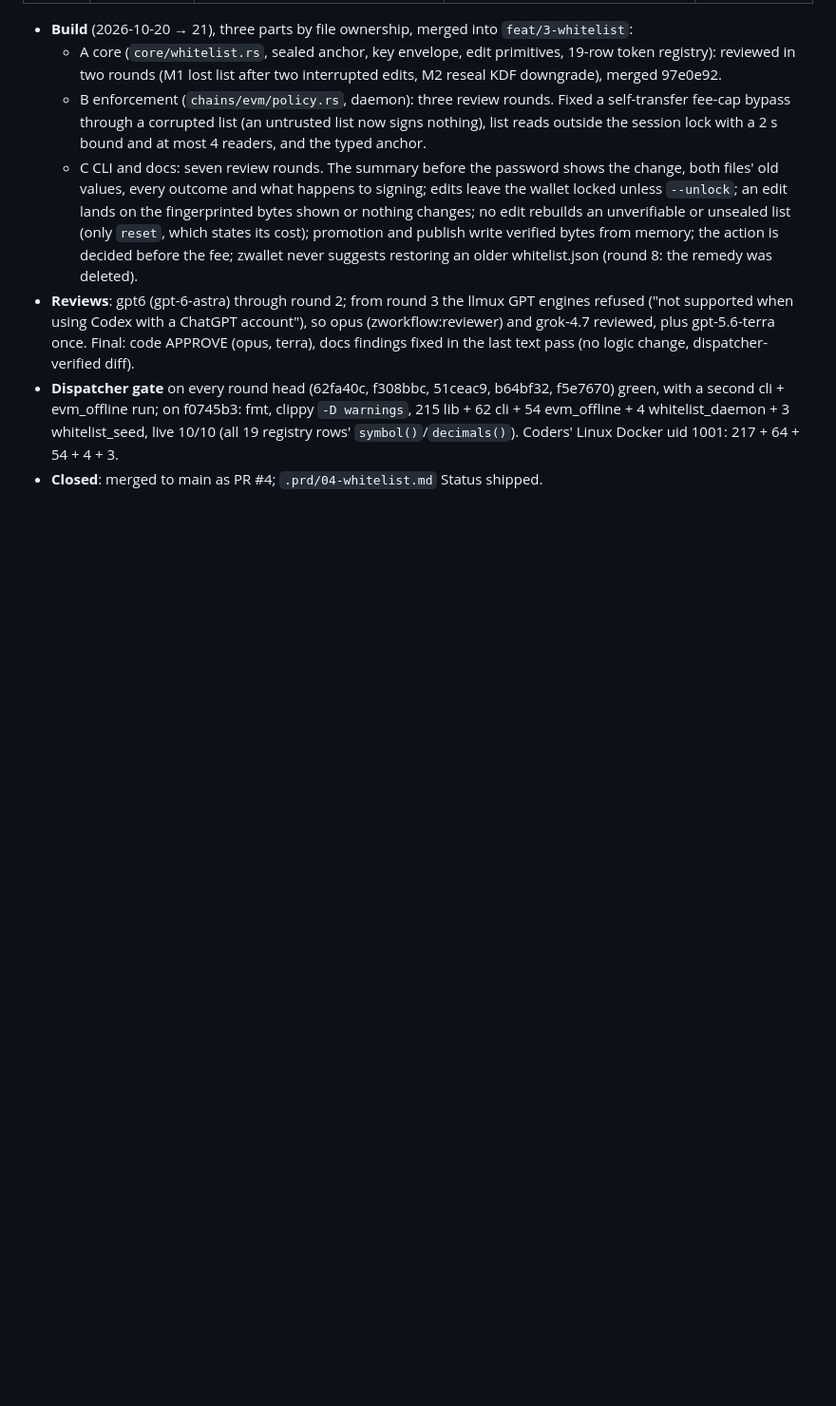
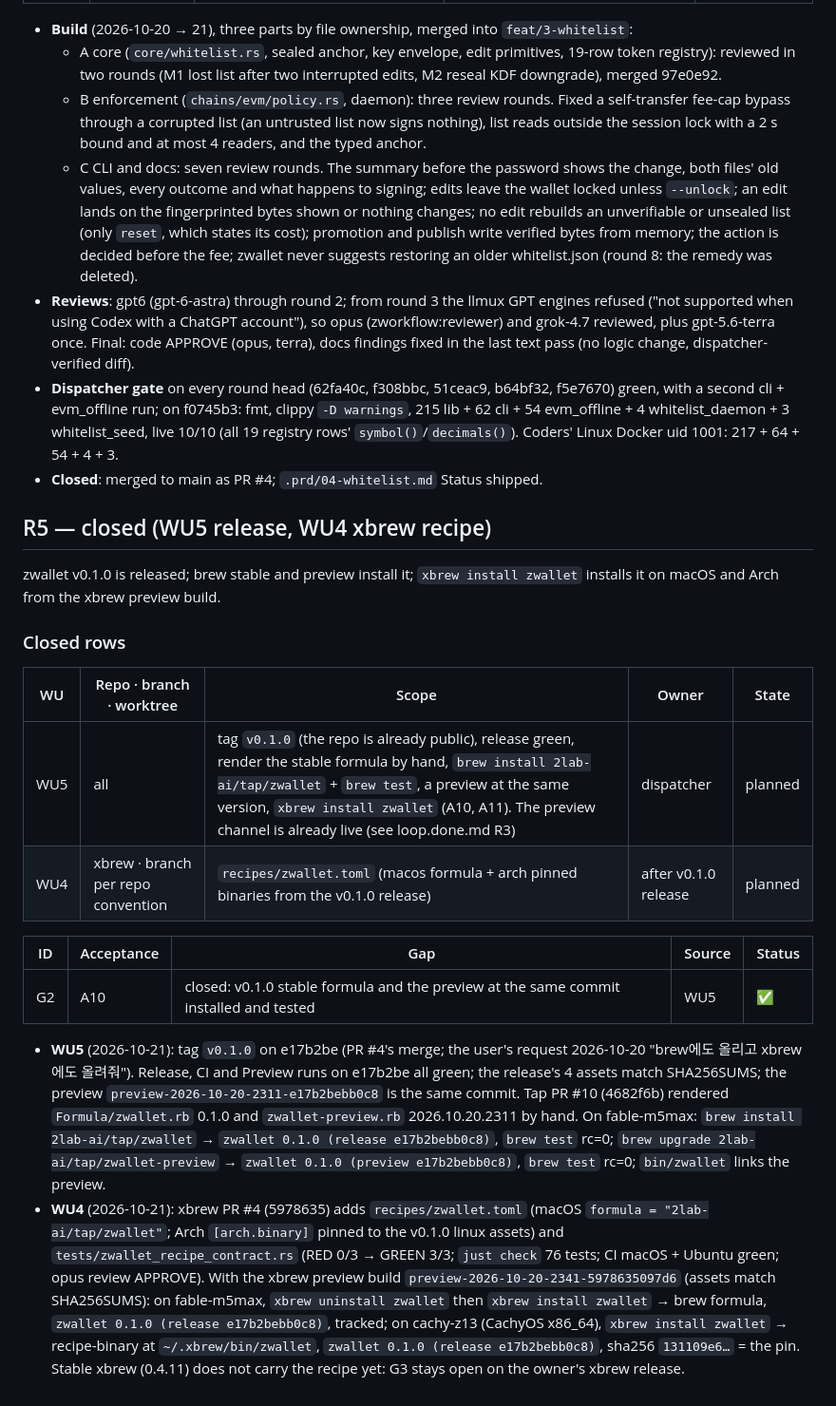
Before and after one commit to 2lab-ai/zwallet, a Markdown page: .prd/v0-1/loop.done.md, the part around the change. Shown at 95% size. Drawn GitHub-style; blank space fills up the shorter version.

```diff
--- a/.prd/v0-1/loop.done.md
+++ b/.prd/v0-1/loop.done.md
@@ -83,3 +83,21 @@ The daemon signs only what a human-signed whitelist allows; edits land on exactl
 - **Reviews**: gpt6 (gpt-6-astra) through round 2; from round 3 the llmux GPT engines refused ("not supported when using Codex with a ChatGPT account"), so opus (zworkflow:reviewer) and grok-4.7 reviewed, plus gpt-5.6-terra once. Final: code APPROVE (opus, terra), docs findings fixed in the last text pass (no logic change, dispatcher-verified diff).
 - **Dispatcher gate** on every round head (62fa40c, f308bbc, 51ceac9, b64bf32, f5e7670) green, with a second cli + evm_offline run; on f0745b3: fmt, clippy `-D warnings`, 215 lib + 62 cli + 54 evm_offline + 4 whitelist_daemon + 3 whitelist_seed, live 10/10 (all 19 registry rows' `symbol()`/`decimals()`). Coders' Linux Docker uid 1001: 217 + 64 + 54 + 4 + 3.
 - **Closed**: merged to main as PR #4; `.prd/04-whitelist.md` Status shipped.
+
+## R5 — closed (WU5 release, WU4 xbrew recipe)
+
+zwallet v0.1.0 is released; brew stable and preview install it; `xbrew install zwallet` installs it on macOS and Arch from the xbrew preview build.
+
+### Closed rows
+
+| WU | Repo · branch · worktree | Scope | Owner | State |
+|---|---|---|---|---|
+| WU5 | all | tag `v0.1.0` (the repo is already public), release green, render the stable formula by hand, `brew install 2lab-ai/tap/zwallet` + `brew test`, a preview at the same version, `xbrew install zwallet` (A10, A11). The preview channel is already live (see loop.done.md R3) | dispatcher | planned |
+| WU4 | xbrew · branch per repo convention | `recipes/zwallet.toml` (macos formula + arch pinned binaries from the v0.1.0 release) | after v0.1.0 release | planned |
+
+| ID | Acceptance | Gap | Source | Status |
+|---|---|---|---|---|
+| G2 | A10 | closed: v0.1.0 stable formula and the preview at the same commit installed and tested | WU5 | ✅ |
+
+- **WU5** (2026-10-21): tag `v0.1.0` on e17b2be (PR #4's merge; the user's request 2026-10-20 "brew에도 올리고 xbrew에도 올려줘"). Release, CI and Preview runs on e17b2be all green; the release's 4 assets match SHA256SUMS; the preview `preview-2026-10-20-2311-e17b2bebb0c8` is the same commit. Tap PR #10 (4682f6b) rendered `Formula/zwallet.rb` 0.1.0 and `zwallet-preview.rb` 2026.10.20.2311 by hand. On fable-m5max: `brew install 2lab-ai/tap/zwallet` → `zwallet 0.1.0 (release e17b2bebb0c8)`, `brew test` rc=0; `brew upgrade 2lab-ai/tap/zwallet-preview` → `zwallet 0.1.0 (preview e17b2bebb0c8)`, `brew test` rc=0; `bin/zwallet` links the preview.
+- **WU4** (2026-10-21): xbrew PR #4 (5978635) adds `recipes/zwallet.toml` (macOS `formula = "2lab-ai/tap/zwallet"`; Arch `[arch.binary]` pinned to the v0.1.0 linux assets) and `tests/zwallet_recipe_contract.rs` (RED 0/3 → GREEN 3/3; `just check` 76 tests; CI macOS + Ubuntu green; opus review APPROVE). With the xbrew preview build `preview-2026-10-20-2341-5978635097d6` (assets match SHA256SUMS): on fable-m5max, `xbrew uninstall zwallet` then `xbrew install zwallet` → brew formula, `zwallet 0.1.0 (release e17b2bebb0c8)`, tracked; on cachy-z13 (CachyOS x86_64), `xbrew install zwallet` → recipe-binary at `~/.xbrew/bin/zwallet`, `zwallet 0.1.0 (release e17b2bebb0c8)`, sha256 `131109e6…` = the pin. Stable xbrew (0.4.11) does not carry the recipe yet: G3 stays open on the owner's xbrew release.
```
Also changed, not shown: .prd/v0-1/loop.md (+5 -8 lines).
